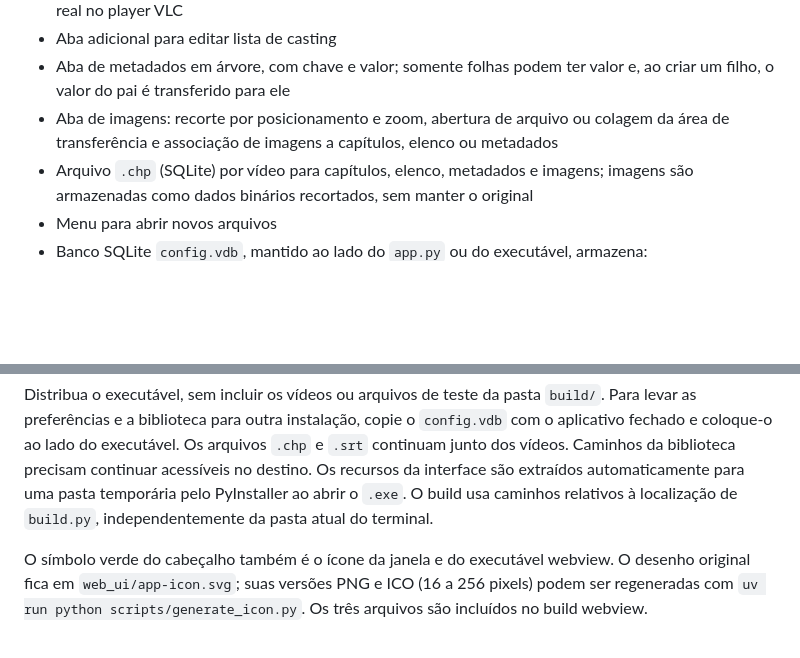
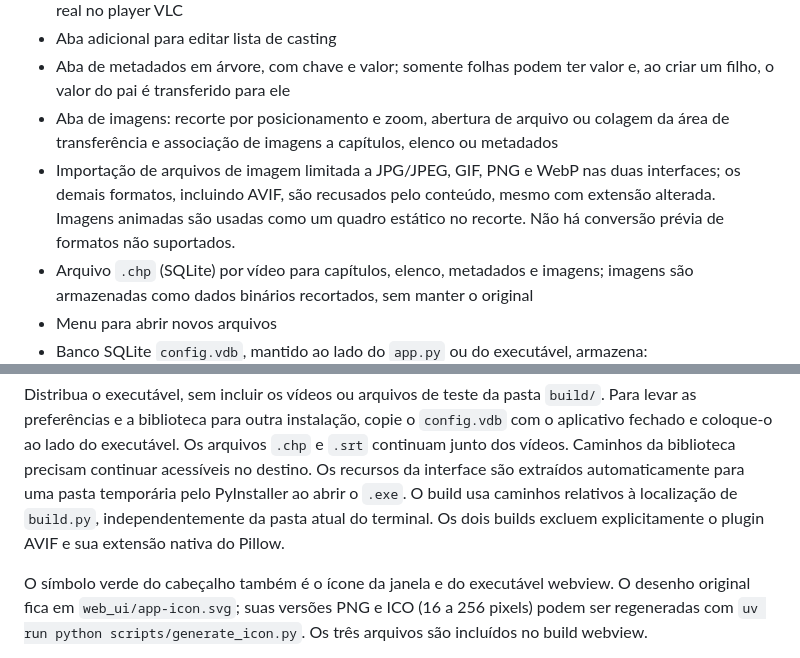
Before and after one commit to eduardomizael/video_player, a Markdown page: README.md, 2 parts joined by grey strips. GitHub-like rendering; blank space fills up the shorter version.

Commit message:
docs: documentar restricao de formatos de imagem e exclusao do AVIF no build

```diff
--- a/README.md
+++ b/README.md
@@ -17,6 +17,9 @@ A organização dos módulos, os esquemas de armazenamento e as limitações con
 - Aba adicional para editar lista de casting
 - Aba de metadados em árvore, com chave e valor; somente folhas podem ter valor e, ao criar um filho, o valor do pai é transferido para ele
 - Aba de imagens: recorte por posicionamento e zoom, abertura de arquivo ou colagem da área de transferência e associação de imagens a capítulos, elenco ou metadados
+- Importação de arquivos de imagem limitada a JPG/JPEG, GIF, PNG e WebP nas duas interfaces; os demais
+  formatos, incluindo AVIF, são recusados pelo conteúdo, mesmo com extensão alterada. Imagens animadas são
+  usadas como um quadro estático no recorte. Não há conversão prévia de formatos não suportados.
 - Arquivo `.chp` (SQLite) por vídeo para capítulos, elenco, metadados e imagens; imagens são armazenadas como dados binários recortados, sem manter o original
 - Menu para abrir novos arquivos
 - Banco SQLite `config.vdb`, mantido ao lado do `app.py` ou do executável, armazena:
@@ -206,6 +209,7 @@ e a biblioteca para outra instalação, copie o `config.vdb` com o aplicativo fe
 Os arquivos `.chp` e `.srt` continuam junto dos vídeos. Caminhos da biblioteca precisam continuar acessíveis no destino.
 Os recursos da interface são extraídos automaticamente para uma pasta temporária pelo PyInstaller ao abrir o `.exe`.
 O build usa caminhos relativos à localização de `build.py`, independentemente da pasta atual do terminal.
+Os dois builds excluem explicitamente o plugin AVIF e sua extensão nativa do Pillow.
 
 O símbolo verde do cabeçalho também é o ícone da janela e do executável webview. O desenho original fica em
 `web_ui/app-icon.svg`; suas versões PNG e ICO (16 a 256 pixels) podem ser regeneradas com
```
Also changed, not shown: docs/ARQUITETURA.md (+8 -0 lines).
